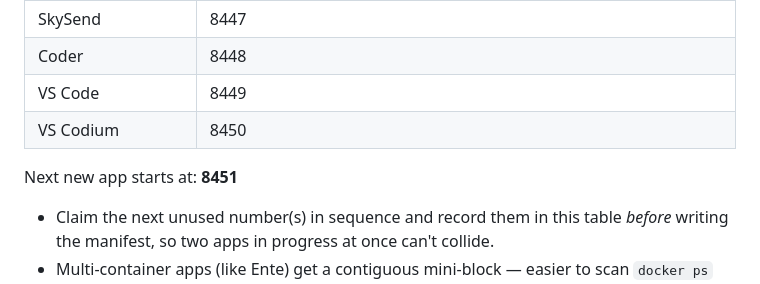
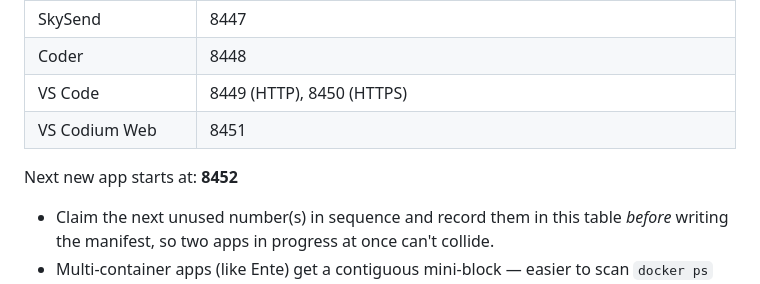
Before and after one commit to HSinghHira/ZimaAppStore, a Markdown page: .claude/SKILL.md, the part around the change. GitHub-like rendering.

```diff
--- a/.claude/SKILL.md
+++ b/.claude/SKILL.md
@@ -55,10 +55,10 @@ Here is the cleaned-up and properly formatted Markdown table for your applicatio
 | Documenso                  | 8446                                                                                                      |
 | SkySend                    | 8447                                                                                                      |
 | Coder                      | 8448                                                                                                      |
-| VS Code                    | 8449                                                                                                      |
-| VS Codium                  | 8450
+| VS Code                    | 8449 (HTTP), 8450 (HTTPS)                                                                                 |
+| VS Codium Web              | 8451                                                                                                      |
 
-Next new app starts at: **8451**
+Next new app starts at: **8452**
 
 - Claim the next unused number(s) in sequence and record them in this table
   _before_ writing the manifest, so two apps in progress at once can't
```
Also changed, not shown: README.md (+2 -2 lines).
